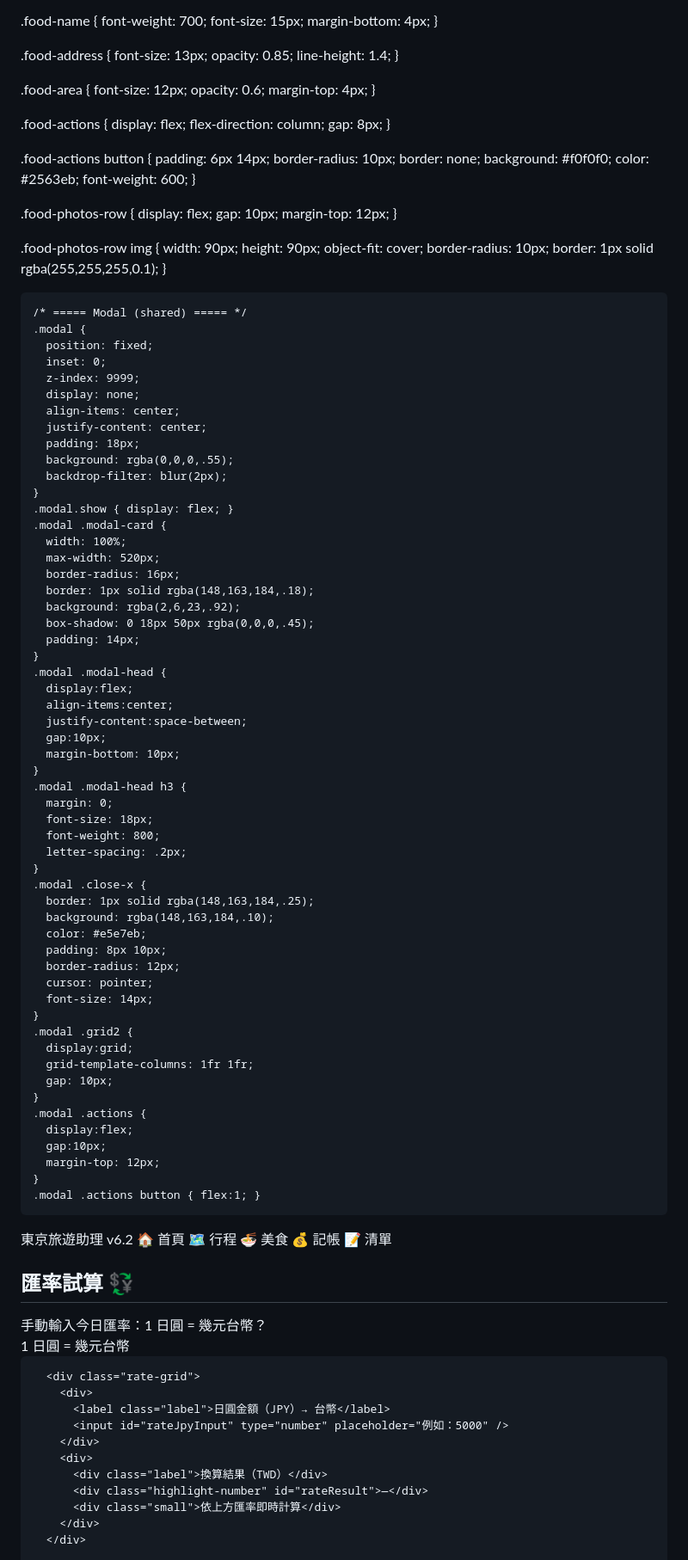
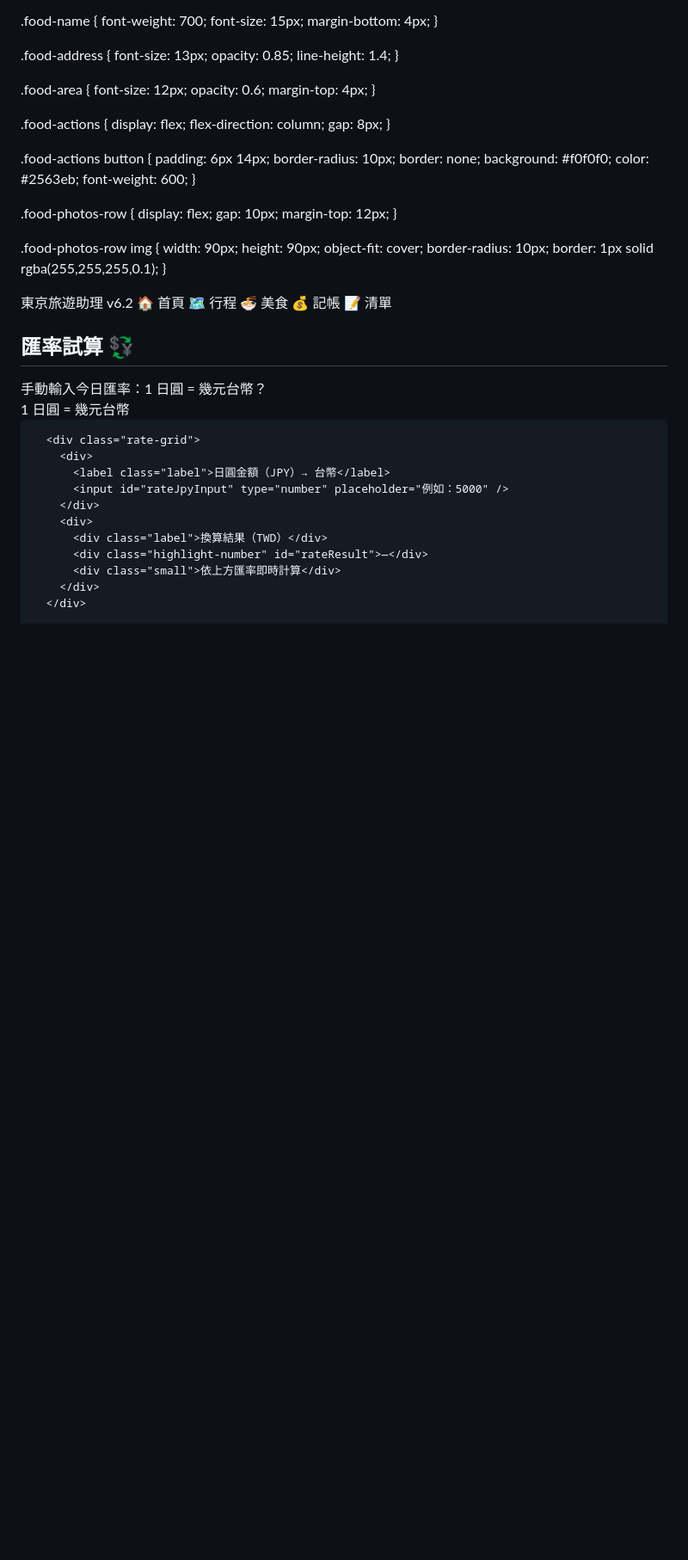
Before and after one commit to a171487/tokyo-vibe-itinerary, a Markdown page: README.md, the part around one of its changes. Shown at 86% size. Drawn GitHub-style; blank space fills up the shorter version.

```diff
--- a/README.md
+++ b/README.md
@@ -570,64 +570,7 @@
   border: 1px solid rgba(255,255,255,0.1);
 }
 
-
-    /* ===== Modal (shared) ===== */
-    .modal {
-      position: fixed;
-      inset: 0;
-      z-index: 9999;
-      display: none;
-      align-items: center;
-      justify-content: center;
-      padding: 18px;
-      background: rgba(0,0,0,.55);
-      backdrop-filter: blur(2px);
-    }
-    .modal.show { display: flex; }
-    .modal .modal-card {
-      width: 100%;
-      max-width: 520px;
-      border-radius: 16px;
-      border: 1px solid rgba(148,163,184,.18);
-      background: rgba(2,6,23,.92);
-      box-shadow: 0 18px 50px rgba(0,0,0,.45);
-      padding: 14px;
-    }
-    .modal .modal-head {
-      display:flex;
-      align-items:center;
-      justify-content:space-between;
-      gap:10px;
-      margin-bottom: 10px;
-    }
-    .modal .modal-head h3 {
-      margin: 0;
-      font-size: 18px;
-      font-weight: 800;
-      letter-spacing: .2px;
-    }
-    .modal .close-x {
-      border: 1px solid rgba(148,163,184,.25);
-      background: rgba(148,163,184,.10);
-      color: #e5e7eb;
-      padding: 8px 10px;
-      border-radius: 12px;
-      cursor: pointer;
-      font-size: 14px;
-    }
-    .modal .grid2 {
-      display:grid;
-      grid-template-columns: 1fr 1fr;
-      gap: 10px;
-    }
-    .modal .actions {
-      display:flex;
-      gap:10px;
-      margin-top: 12px;
-    }
-    .modal .actions button { flex:1; }
-
-</style>
+  </style>
 </head>
 <body>
 <header>東京旅遊助理 v6.2</header>
```
Also changed, not shown: other parts of README.md (+155 -174 lines).
